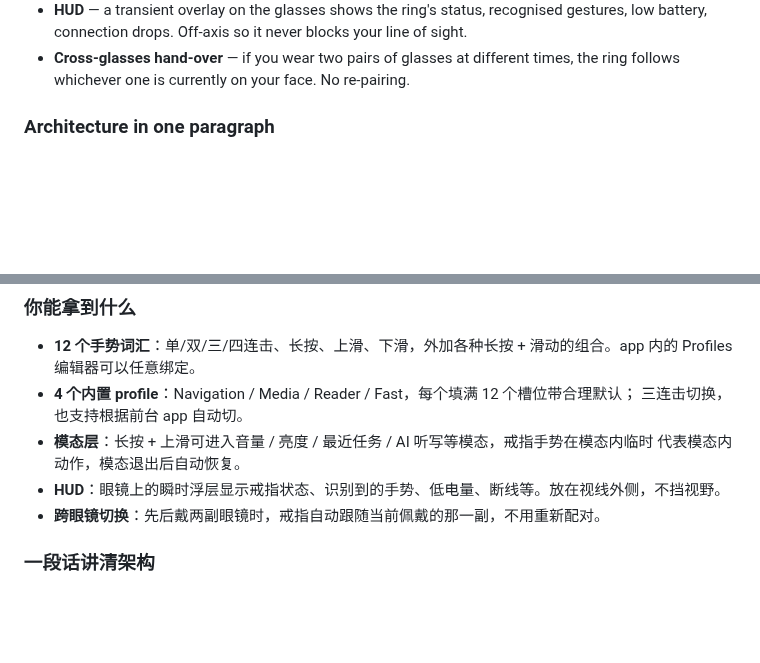
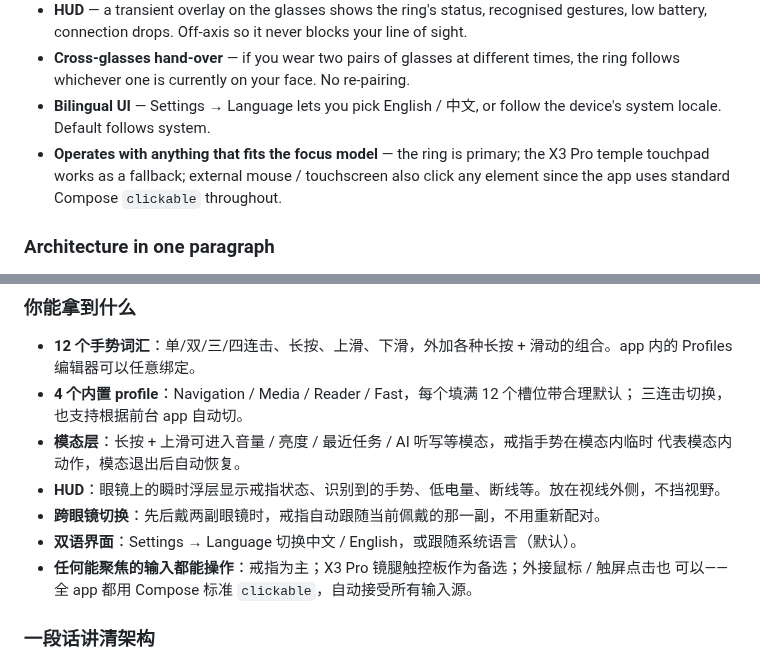
Before and after one commit to MRziyi/Halo-Ring, a Markdown page: README.md, 2 parts joined by grey strips. GitHub-like rendering; blank space fills up the shorter version.

Commit message:
v0.2.0 — language switch + post-wizard guide + NumPad pairing + About hardening
Synced from /Users/Zack/Code/Projects/R08-dev/ via scripts/sync-to-oss.sh

```diff
--- a/README.md
+++ b/README.md
@@ -59,6 +79,11 @@ the ring is your remote forever.
   low battery, connection drops. Off-axis so it never blocks your line of sight.
 - **Cross-glasses hand-over** — if you wear two pairs of glasses at different times, the ring
   follows whichever one is currently on your face. No re-pairing.
+- **Bilingual UI** — Settings → Language lets you pick English / 中文, or follow the device's
+  system locale. Default follows system.
+- **Operates with anything that fits the focus model** — the ring is primary; the X3 Pro temple
+  touchpad works as a fallback; external mouse / touchscreen also click any element since the
+  app uses standard Compose `clickable` throughout.
 
 ### Architecture in one paragraph
 
@@ -156,6 +200,9 @@ code is incorporated. Not affiliated with QRing, Rokid, RayNeo, Mercury, or any
   代表模态内动作，模态退出后自动恢复。
 - **HUD**：眼镜上的瞬时浮层显示戒指状态、识别到的手势、低电量、断线等。放在视线外侧，不挡视野。
 - **跨眼镜切换**：先后戴两副眼镜时，戒指自动跟随当前佩戴的那一副，不用重新配对。
+- **双语界面**：Settings → Language 切换中文 / English，或跟随系统语言（默认）。
+- **任何能聚焦的输入都能操作**：戒指为主；X3 Pro 镜腿触控板作为备选；外接鼠标 / 触屏点击也
+  可以——全 app 都用 Compose 标准 `clickable`，自动接受所有输入源。
 
 ### 一段话讲清架构
 
```
Also changed, not shown: other parts of README.md (+39 -0 lines), Doc/screenshots/01-home.png (added), Doc/screenshots/02-gesture.png (added), Doc/screenshots/03-ring.png (added), Doc/screenshots/04-hud.png (added), 12 other files.
